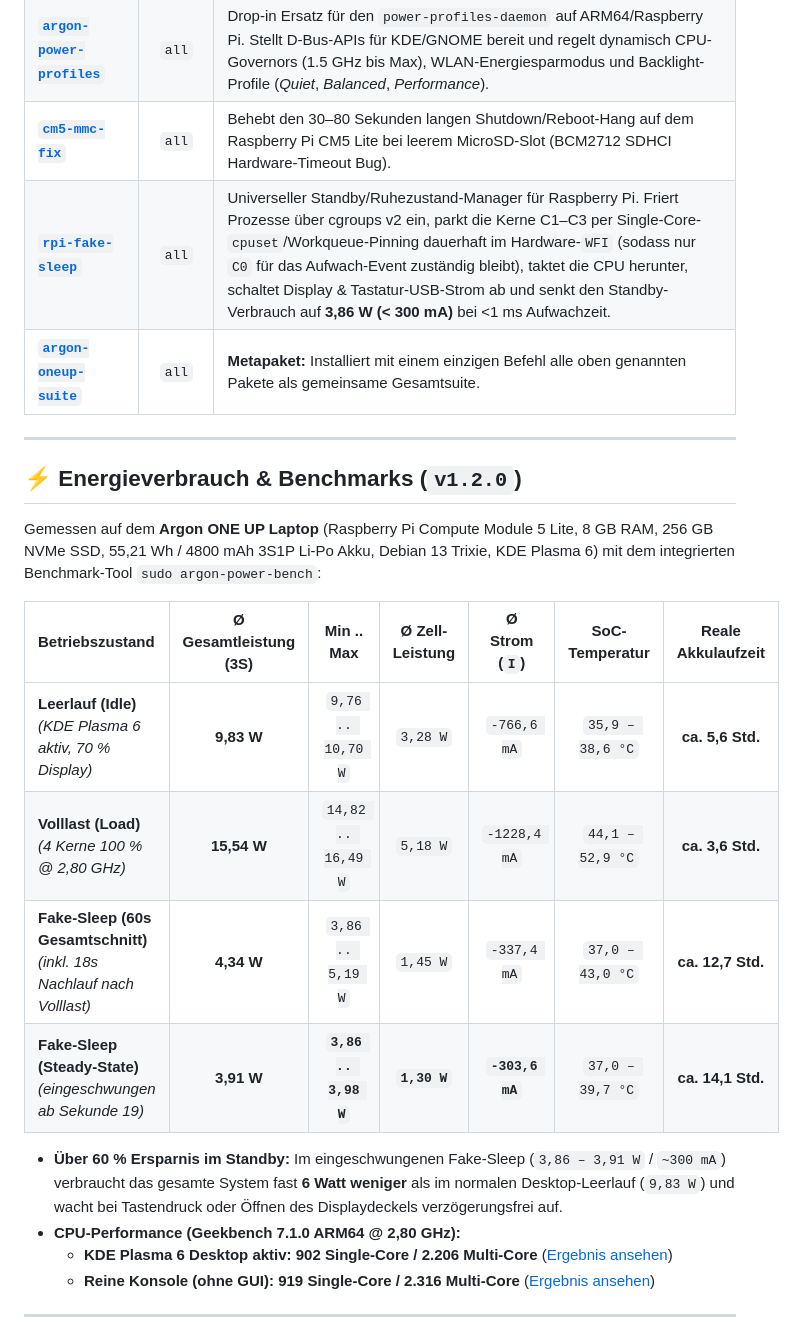
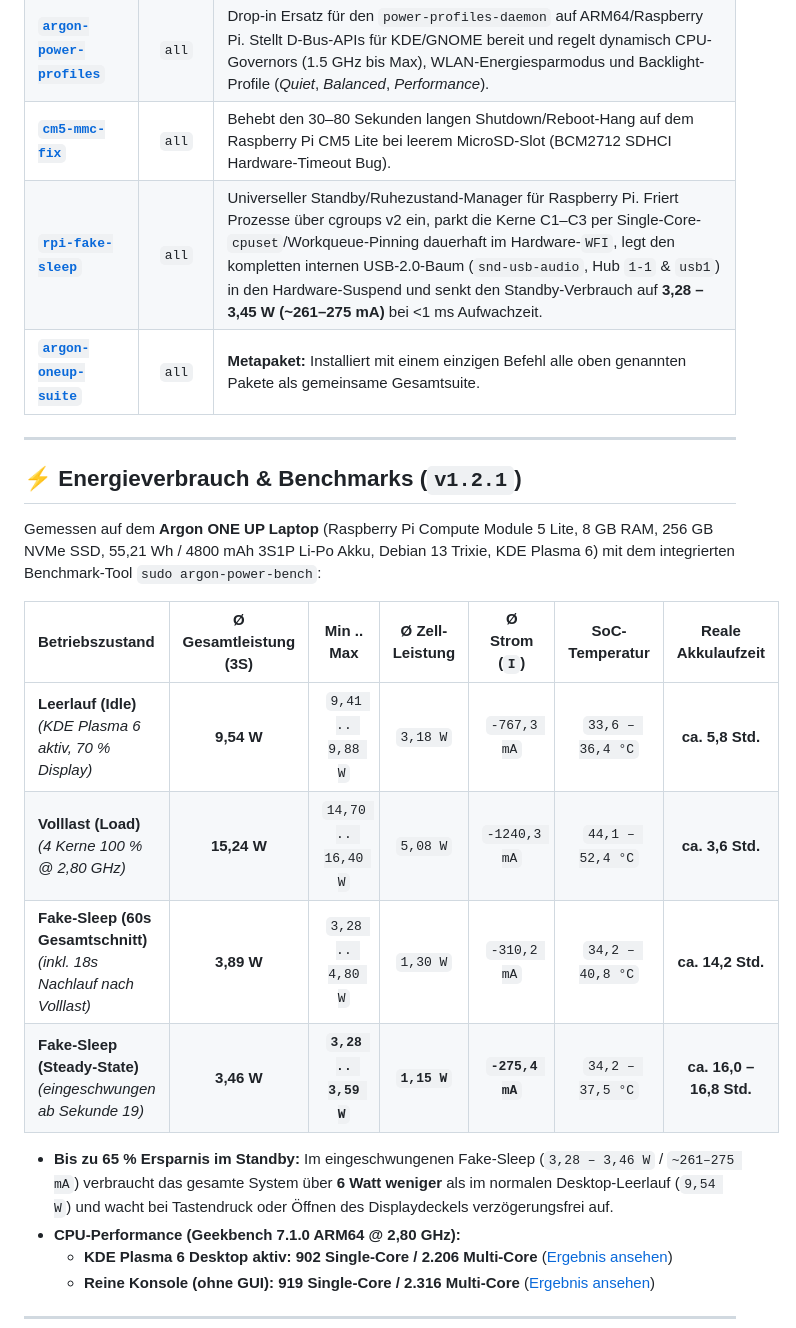
Before and after one commit to GamingTux/argon-oneup-suite, a Markdown page: README.md, the part around the change. GitHub-like rendering.

Commit message:
docs(bench): update README with v1.2.1 benchmark results (3.28W-3.46W Fake-Sleep, 9.54W Idle)

```diff
--- a/README.md
+++ b/README.md
@@ -25,23 +25,23 @@ Die Suite ist modular in **8 eigenständige Debian-Pakete** aufgeteilt. Jedes Pa
 | [**`argon-oneup-sensors`**](src/argon-oneup-sensors) | `arm64` | Leitet alle physischen Hardware-Sensoren (CPU-Temperatur, PWM-Lüfterdrehzahl, NVMe-Temperatur, Akku-Telemetrie) standardkonform über `lm-sensors` weiter. Behebt zudem den KDE Plasma 6 `ksystemstats` ARM64 Deadlock ([KDE Bug #493093](https://bugs.kde.org/show_bug.cgi?id=493093)). |
 | [**`argon-power-profiles`**](src/argon-power-profiles) | `all` | Drop-in Ersatz für den `power-profiles-daemon` auf ARM64/Raspberry Pi. Stellt D-Bus-APIs für KDE/GNOME bereit und regelt dynamisch CPU-Governors (1.5 GHz bis Max), WLAN-Energiesparmodus und Backlight-Profile (*Quiet*, *Balanced*, *Performance*). |
 | [**`cm5-mmc-fix`**](src/cm5-mmc-fix) | `all` | Behebt den 30–80 Sekunden langen Shutdown/Reboot-Hang auf dem Raspberry Pi CM5 Lite bei leerem MicroSD-Slot (BCM2712 SDHCI Hardware-Timeout Bug). |
-| [**`rpi-fake-sleep`**](src/rpi-fake-sleep) | `all` | Universeller Standby/Ruhezustand-Manager für Raspberry Pi. Friert Prozesse über cgroups v2 ein, parkt die Kerne C1–C3 per Single-Core-`cpuset`/Workqueue-Pinning dauerhaft im Hardware-`WFI` (sodass nur `C0` für das Aufwach-Event zuständig bleibt), taktet die CPU herunter, schaltet Display & Tastatur-USB-Strom ab und senkt den Standby-Verbrauch auf **3,86 W (< 300 mA)** bei <1 ms Aufwachzeit. |
+| [**`rpi-fake-sleep`**](src/rpi-fake-sleep) | `all` | Universeller Standby/Ruhezustand-Manager für Raspberry Pi. Friert Prozesse über cgroups v2 ein, parkt die Kerne C1–C3 per Single-Core-`cpuset`/Workqueue-Pinning dauerhaft im Hardware-`WFI`, legt den kompletten internen USB-2.0-Baum (`snd-usb-audio`, Hub `1-1` & `usb1`) in den Hardware-Suspend und senkt den Standby-Verbrauch auf **3,28 – 3,45 W (~261–275 mA)** bei <1 ms Aufwachzeit. |
 | [**`argon-oneup-suite`**](src/argon-oneup-suite) | `all` | **Metapaket:** Installiert mit einem einzigen Befehl alle oben genannten Pakete als gemeinsame Gesamtsuite. |
 
 ---
 
-## ⚡ Energieverbrauch & Benchmarks (`v1.2.0`)
+## ⚡ Energieverbrauch & Benchmarks (`v1.2.1`)
 
 Gemessen auf dem **Argon ONE UP Laptop** (Raspberry Pi Compute Module 5 Lite, 8 GB RAM, 256 GB NVMe SSD, 55,21 Wh / 4800 mAh 3S1P Li-Po Akku, Debian 13 Trixie, KDE Plasma 6) mit dem integrierten Benchmark-Tool `sudo argon-power-bench`:
 
 | Betriebszustand | Ø Gesamtleistung (3S) | Min .. Max | Ø Zell-Leistung | Ø Strom (`I`) | SoC-Temperatur | Reale Akkulaufzeit |
 | :--- | :---: | :---: | :---: | :---: | :---: | :---: |
-| **Leerlauf (Idle)** *(KDE Plasma 6 aktiv, 70 % Display)* | **9,83 W** | `9,76 .. 10,70 W` | `3,28 W` | `-766,6 mA` | `35,9 – 38,6 °C` | **ca. 5,6 Std.** |
-| **Volllast (Load)** *(4 Kerne 100 % @ 2,80 GHz)* | **15,54 W** | `14,82 .. 16,49 W` | `5,18 W` | `-1228,4 mA` | `44,1 – 52,9 °C` | **ca. 3,6 Std.** |
-| **Fake-Sleep (60s Gesamtschnitt)** *(inkl. 18s Nachlauf nach Volllast)* | **4,34 W** | `3,86 .. 5,19 W` | `1,45 W` | `-337,4 mA` | `37,0 – 43,0 °C` | **ca. 12,7 Std.** |
-| **Fake-Sleep (Steady-State)** *(eingeschwungen ab Sekunde 19)* | **3,91 W** | **`3,86 .. 3,98 W`** | **`1,30 W`** | **`-303,6 mA`** | `37,0 – 39,7 °C` | **ca. 14,1 Std.** |
+| **Leerlauf (Idle)** *(KDE Plasma 6 aktiv, 70 % Display)* | **9,54 W** | `9,41 .. 9,88 W` | `3,18 W` | `-767,3 mA` | `33,6 – 36,4 °C` | **ca. 5,8 Std.** |
+| **Volllast (Load)** *(4 Kerne 100 % @ 2,80 GHz)* | **15,24 W** | `14,70 .. 16,40 W` | `5,08 W` | `-1240,3 mA` | `44,1 – 52,4 °C` | **ca. 3,6 Std.** |
+| **Fake-Sleep (60s Gesamtschnitt)** *(inkl. 18s Nachlauf nach Volllast)* | **3,89 W** | `3,28 .. 4,80 W` | `1,30 W` | `-310,2 mA` | `34,2 – 40,8 °C` | **ca. 14,2 Std.** |
+| **Fake-Sleep (Steady-State)** *(eingeschwungen ab Sekunde 19)* | **3,46 W** | **`3,28 .. 3,59 W`** | **`1,15 W`** | **`-275,4 mA`** | `34,2 – 37,5 °C` | **ca. 16,0 – 16,8 Std.** |
 
-* **Über 60 % Ersparnis im Standby:** Im eingeschwungenen Fake-Sleep (`3,86 – 3,91 W` / `~300 mA`) verbraucht das gesamte System fast **6 Watt weniger** als im normalen Desktop-Leerlauf (`9,83 W`) und wacht bei Tastendruck oder Öffnen des Displaydeckels verzögerungsfrei auf.
+* **Bis zu 65 % Ersparnis im Standby:** Im eingeschwungenen Fake-Sleep (`3,28 – 3,46 W` / `~261–275 mA`) verbraucht das gesamte System über **6 Watt weniger** als im normalen Desktop-Leerlauf (`9,54 W`) und wacht bei Tastendruck oder Öffnen des Displaydeckels verzögerungsfrei auf.
 * **CPU-Performance (Geekbench 7.1.0 ARM64 @ 2,80 GHz):**
   * **KDE Plasma 6 Desktop aktiv:** **902 Single-Core / 2.206 Multi-Core** ([Ergebnis ansehen](https://browser.geekbench.com/v7/cpu/740896))
   * **Reine Konsole (ohne GUI):** **919 Single-Core / 2.316 Multi-Core** ([Ergebnis ansehen](https://browser.geekbench.com/v7/cpu/740978))
```
